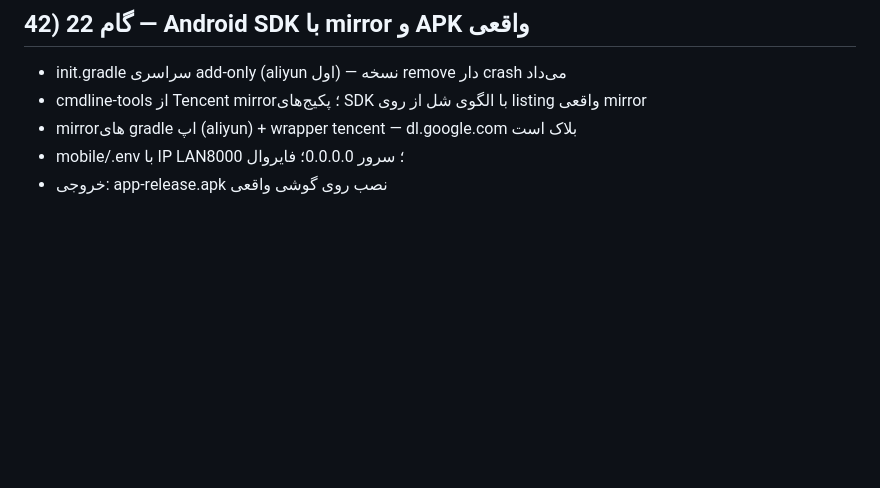
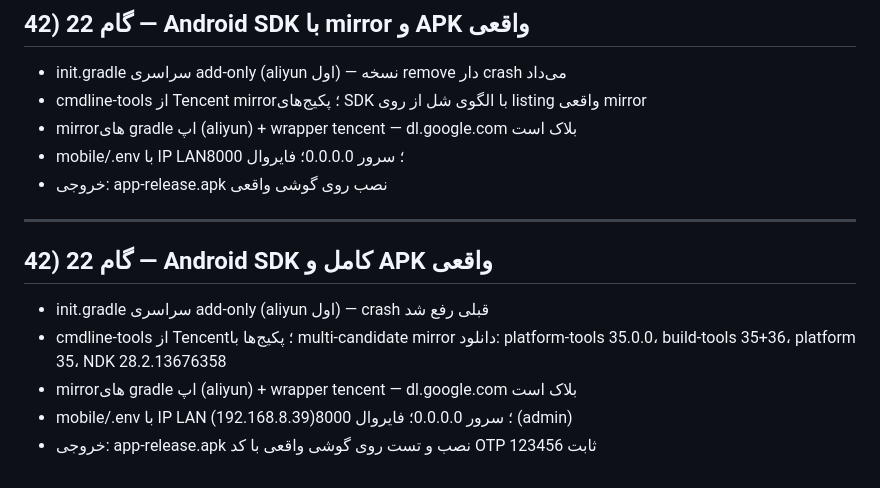
Before and after one commit to samaneh-IT-rose/Rosepsy, a Markdown page: docs/requirements.md, the part around the change. GitHub-like rendering; blank space fills up the shorter version.

Commit message:
feat(B17): full Android SDK via mirrors, release APK built and installed on real device

```diff
--- a/docs/requirements.md
+++ b/docs/requirements.md
@@ -528,3 +528,11 @@ Backend 345 (40%) · Frontend وب 195 (23%) · Flutter 50 (6%) · DevOps 60 (7%
 - mirrorهای gradle اپ (aliyun) + wrapper tencent — dl.google.com بلاک است
 - mobile/.env با IP LAN؛ سرور 0.0.0.0؛ فایروال 8000
 - خروجی: app-release.apk نصب روی گوشی واقعی
+
+---
+## 42) گام 22 — Android SDK کامل و APK واقعی
+- init.gradle سراسری add-only (aliyun اول) — crash قبلی رفع شد
+- cmdline-tools از Tencent؛ پکیج‌ها با multi-candidate mirror دانلود: platform-tools 35.0.0، build-tools 35+36، platform 35، NDK 28.2.13676358
+- mirrorهای gradle اپ (aliyun) + wrapper tencent — dl.google.com بلاک است
+- mobile/.env با IP LAN (192.168.8.39)؛ سرور 0.0.0.0؛ فایروال 8000 (admin)
+- خروجی: app-release.apk نصب و تست روی گوشی واقعی با کد OTP ثابت 123456
```
